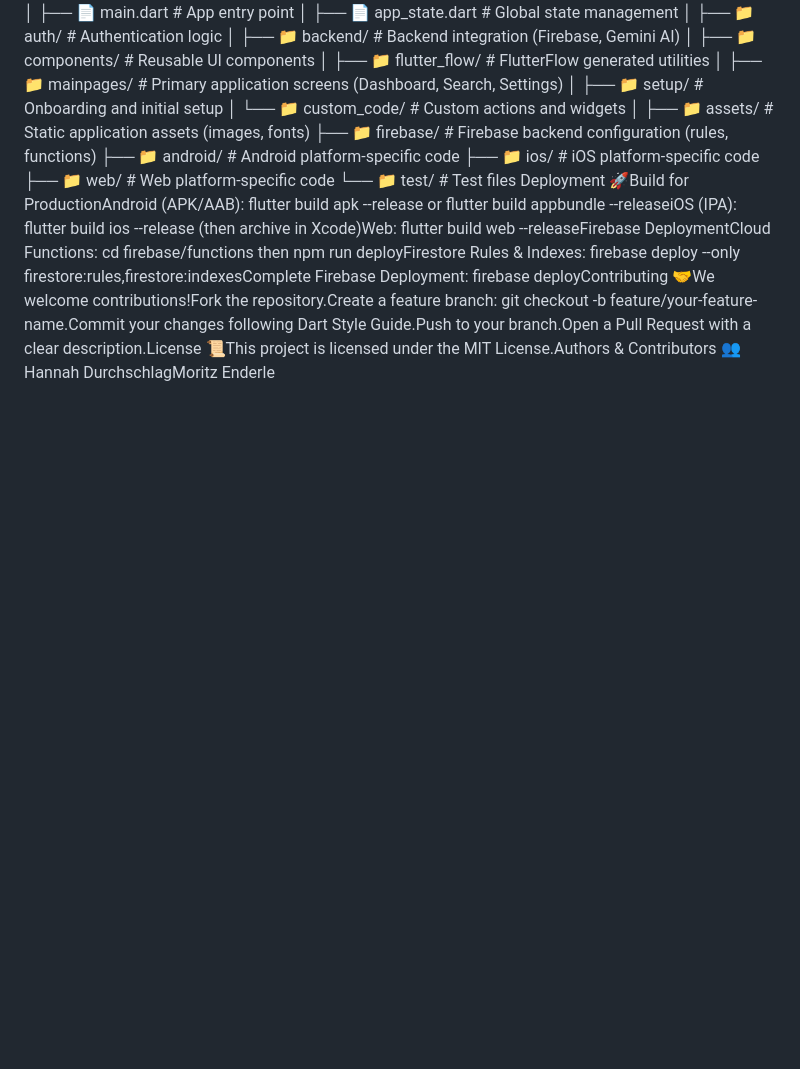
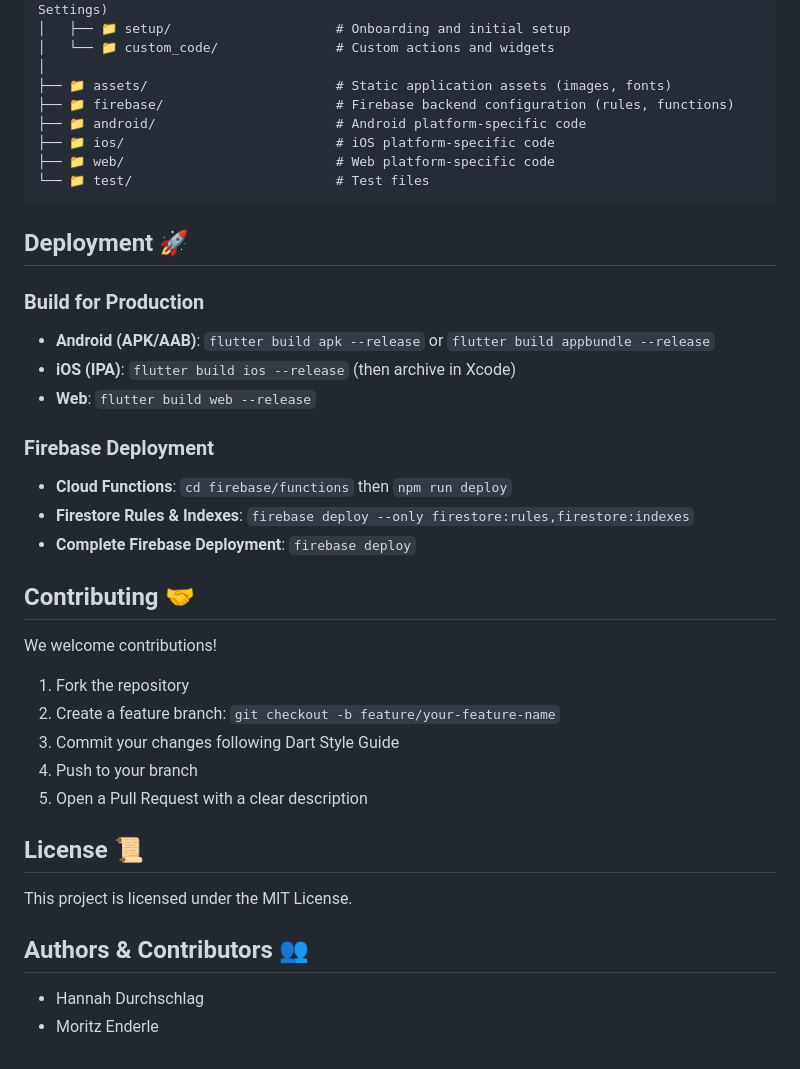
Before and after one commit to M-Enderle/Eat-Safe-AI-App, a Markdown page: README.md, the part around the change printed below. GitHub-like rendering; blank space fills up the shorter version.

````diff
--- a/README.md
+++ b/README.md
@@ -20,4 +69,37 @@ For specific platforms:Android: flutter run -d androidiOS: flutter run -d iosWeb
 ├── 📁 ios/                           # iOS platform-specific code
 ├── 📁 web/                           # Web platform-specific code
 └── 📁 test/                          # Test files
-Deployment 🚀Build for ProductionAndroid (APK/AAB): flutter build apk --release or flutter build appbundle --releaseiOS (IPA): flutter build ios --release (then archive in Xcode)Web: flutter build web --releaseFirebase DeploymentCloud Functions: cd firebase/functions then npm run deployFirestore Rules & Indexes: firebase deploy --only firestore:rules,firestore:indexesComplete Firebase Deployment: firebase deployContributing 🤝We welcome contributions!Fork the repository.Create a feature branch: git checkout -b feature/your-feature-name.Commit your changes following Dart Style Guide.Push to your branch.Open a Pull Request with a clear description.License 📜This project is licensed under the MIT License.Authors & Contributors 👥Hannah DurchschlagMoritz Enderle
+```
+
+## Deployment 🚀
+
+### Build for Production
+
+- **Android (APK/AAB)**: `flutter build apk --release` or `flutter build appbundle --release`
+- **iOS (IPA)**: `flutter build ios --release` (then archive in Xcode)
+- **Web**: `flutter build web --release`
+
+### Firebase Deployment
+
+- **Cloud Functions**: `cd firebase/functions` then `npm run deploy`
+- **Firestore Rules & Indexes**: `firebase deploy --only firestore:rules,firestore:indexes`
+- **Complete Firebase Deployment**: `firebase deploy`
+
+## Contributing 🤝
+
+We welcome contributions!
+
+1. Fork the repository
+2. Create a feature branch: `git checkout -b feature/your-feature-name`
+3. Commit your changes following Dart Style Guide
+4. Push to your branch
+5. Open a Pull Request with a clear description
+
+## License 📜
+
+This project is licensed under the MIT License.
+
+## Authors & Contributors 👥
+
+- Hannah Durchschlag
+- Moritz Enderle
````
Also changed, not shown: other parts of README.md (+54 -5 lines).
